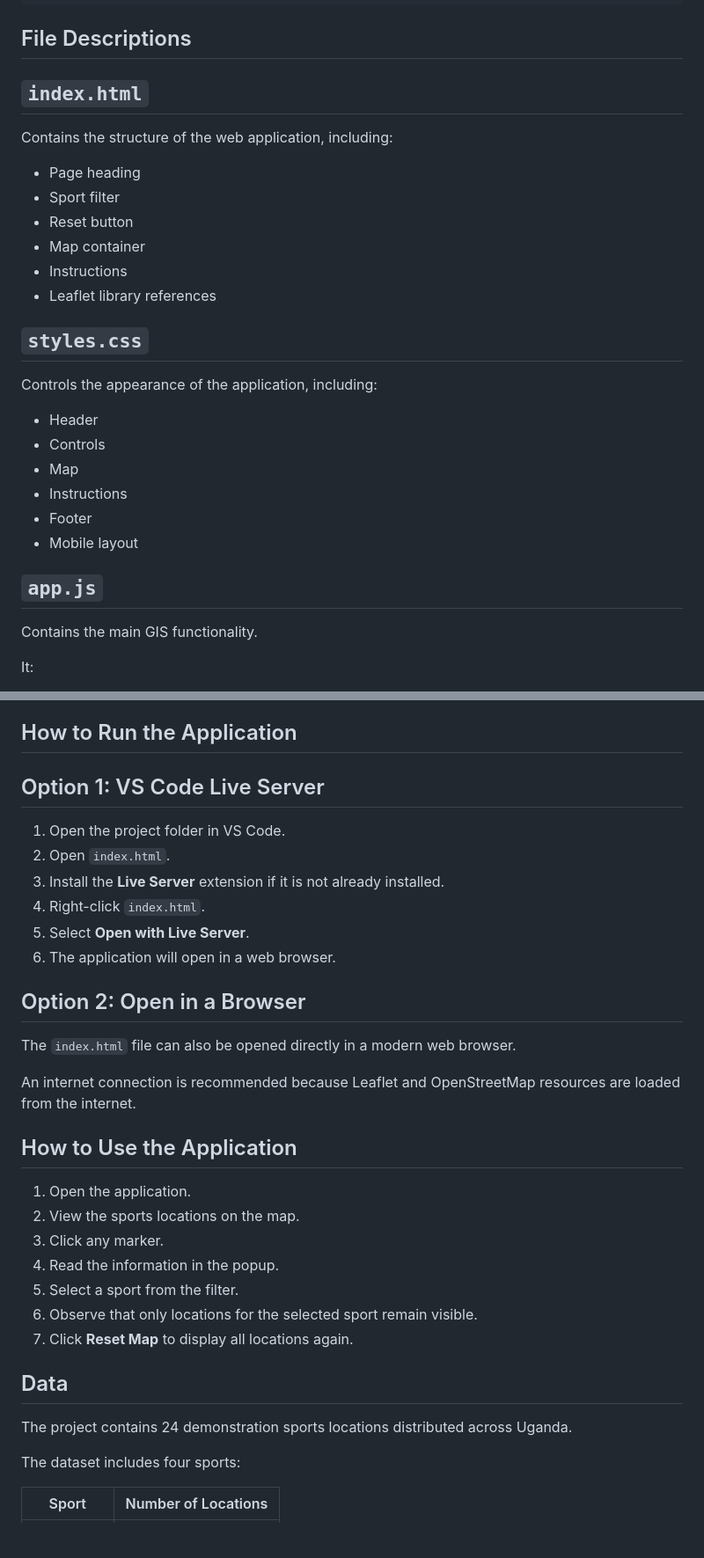
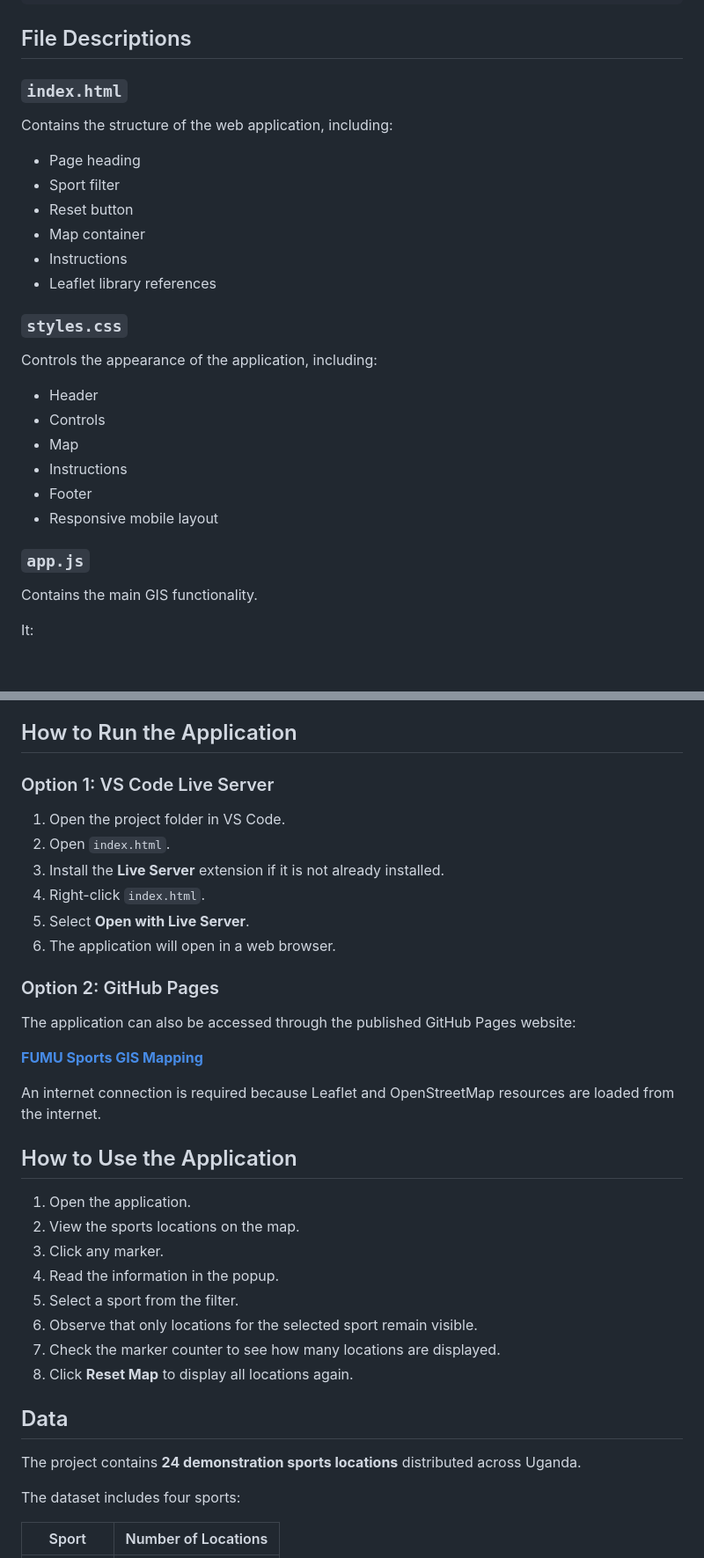
Before and after one commit to Wyclifbyakagaba/FUMU-Sports-GIS-Mapping-Application, a Markdown page: README.md, 2 parts joined by grey strips. Shown at 88% size. Drawn GitHub-style; blank space fills up the shorter version.

```diff
--- a/README.md
+++ b/README.md
@@ -102,7 +108,7 @@ FUMU-Sports-GIS-Mapping-Application/
 
 ## File Descriptions
 
-## `index.html`
+### `index.html`
 
 Contains the structure of the web application, including:
 
@@ -113,7 +119,7 @@ Contains the structure of the web application, including:
 * Instructions
 * Leaflet library references
 
-## `styles.css`
+### `styles.css`
 
 Controls the appearance of the application, including:
 
@@ -122,9 +128,9 @@ Controls the appearance of the application, including:
 * Map
 * Instructions
 * Footer
-* Mobile layout
+* Responsive mobile layout
 
-## `app.js`
+### `app.js`
 
 Contains the main GIS functionality.
 
@@ -153,7 +159,7 @@ Contains the sports location dataset with fields for:
 
 ## How to Run the Application
 
-## Option 1: VS Code Live Server
+### Option 1: VS Code Live Server
 
 1. Open the project folder in VS Code.
 2. Open `index.html`.
@@ -162,11 +168,13 @@ Contains the sports location dataset with fields for:
 5. Select **Open with Live Server**.
 6. The application will open in a web browser.
 
-## Option 2: Open in a Browser
+### Option 2: GitHub Pages
 
-The `index.html` file can also be opened directly in a modern web browser.
+The application can also be accessed through the published GitHub Pages website:
 
-An internet connection is recommended because Leaflet and OpenStreetMap resources are loaded from the internet.
+**[FUMU Sports GIS Mapping](https://wyclifbyakagaba.github.io/FUMU-Sports-GIS-Mapping-Application/)**
+
+An internet connection is required because Leaflet and OpenStreetMap resources are loaded from the internet.
 
 ## How to Use the Application
 
@@ -176,11 +184,12 @@ An internet connection is recommended because Leaflet and OpenStreetMap resource
 4. Read the information in the popup.
 5. Select a sport from the filter.
 6. Observe that only locations for the selected sport remain visible.
-7. Click **Reset Map** to display all locations again.
+7. Check the marker counter to see how many locations are displayed.
+8. Click **Reset Map** to display all locations again.
 
 ## Data
 
-The project contains 24 demonstration sports locations distributed across Uganda.
+The project contains **24 demonstration sports locations** distributed across Uganda.
 
 The dataset includes four sports:
 
```
Also changed, not shown: other parts of README.md (+32 -24 lines).
